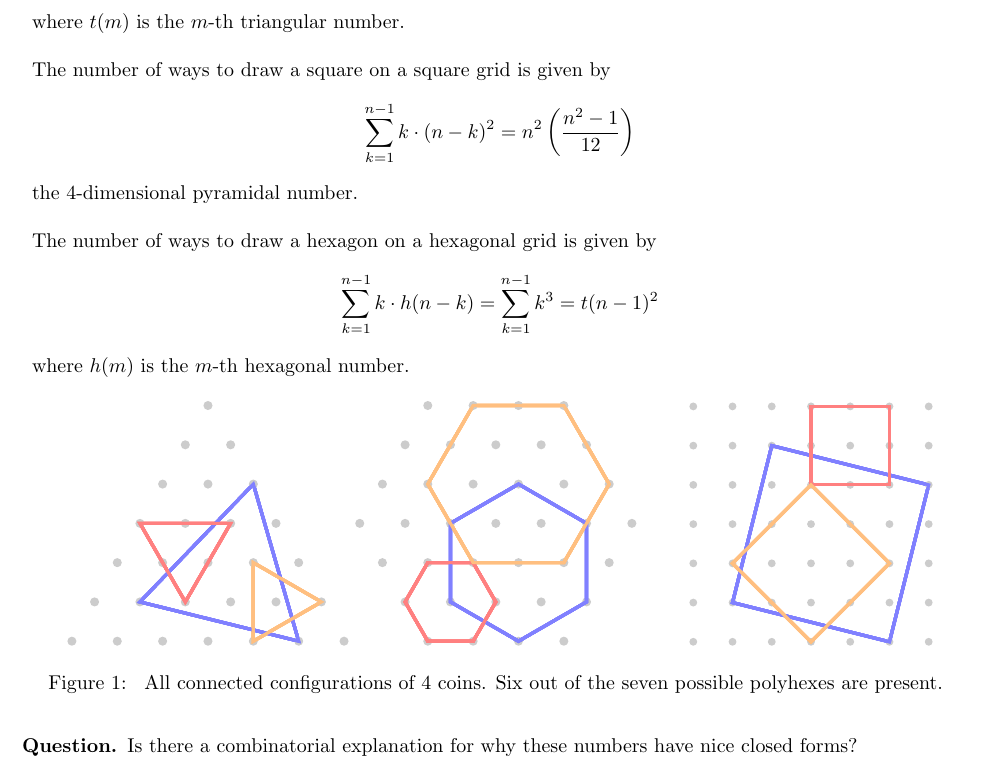
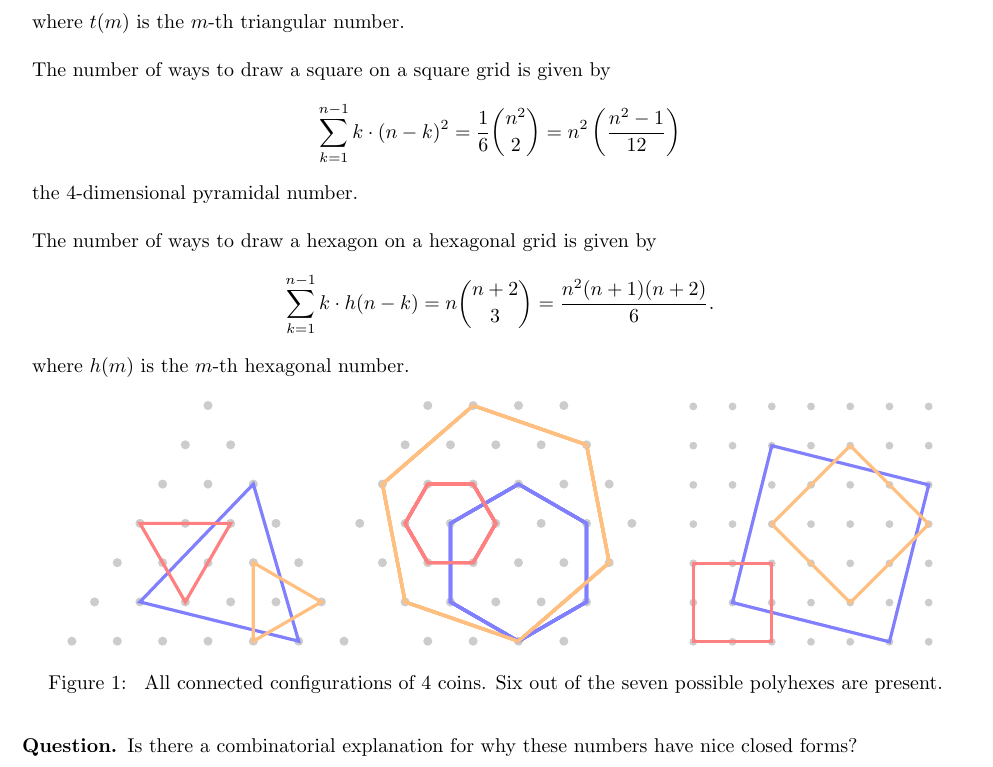
Before and after one commit to peterkagey/OpenishProblems, a LaTeX document (v2/066_problem.tex): part of the page, cut so that both start at the same text. Compiled offline with pdfLaTeX.

Commit message:
Problem 66: change example.

```diff
--- a/v2/066_problem.tex
+++ b/v2/066_problem.tex
@@ -8,11 +8,16 @@ The number of ways to draw a triangle on a triangular grid is given by \[
 \] where $t(m)$ is the $m$-th triangular number.
 \\~\\
 The number of ways to draw a square on a square grid is given by \[
-  \sum_{k=1}^{n-1} k\cdot (n-k)^2 = n^2\left(\frac{n^2 - 1}{12}\right)
+  \sum_{k=1}^{n-1} k\cdot (n-k)^2
+  = \frac 16 \binom{n^2}{2}
+  = n^2\left(\frac{n^2 - 1}{12}\right)
 \] the 4-dimensional pyramidal number.
 \\~\\
 The number of ways to draw a hexagon on a hexagonal grid is given by \[
-  \sum_{k=1}^{n-1} k\cdot h(n-k) = \sum_{k=1}^{n-1} k^3 = t(n-1)^2
+  \sum_{k=1}^{n-1} k\cdot h(n-k)
+  = n\binom {n+2}3
+  = \frac{n^2(n+1)(n+2)}{6}.
+  % = \sum_{k=1}^{n-1} k^3 = t(n-1)^2
 \] where $h(m)$ is the $m$-th hexagonal number.
 \begin{figure}[ht!]
   \centering
@@ -22,10 +27,10 @@ The number of ways to draw a hexagon on a hexagonal grid is given by \[
       \foreach \y in {1,...,\x} {
         \fill[gray!40] ({\x - \y/2}, {sqrt(3)/2 * \y}) circle (0.1);
       }
-      \draw[ultra thick, blue!50] (2, {sqrt(3)})--(4.5, {5/2*sqrt(3)})--(5.5, {sqrt(3)/2})--cycle;
-      \draw[ultra thick, red!50] (3, {sqrt(3)})--(4, {4/2*sqrt(3)})--(2, {4/2*sqrt(3)})--cycle;
-      \draw[ultra thick, orange!50] (4.5, {sqrt(3)/2})--(4.5, {3/2*sqrt(3)})--(6, {sqrt(3)})--cycle;
     }
+    \draw[ultra thick, blue!50] (2, {sqrt(3)})--(4.5, {5/2*sqrt(3)})--(5.5, {sqrt(3)/2})--cycle;
+    \draw[ultra thick, red!50] (3, {sqrt(3)})--(4, {4/2*sqrt(3)})--(2, {4/2*sqrt(3)})--cycle;
+    \draw[ultra thick, orange!50] (4.5, {sqrt(3)/2})--(4.5, {3/2*sqrt(3)})--(6, {sqrt(3)})--cycle;
   \end{tikzpicture}
   % Hexagon
   \begin{tikzpicture}[scale=0.8]
@@ -34,8 +39,9 @@ The number of ways to draw a hexagon on a hexagonal grid is given by \[
         \fill[gray!40] ({\x - \y/2 + \k}, {sqrt(3)/2 * \y}) circle (0.1);
       }
       \draw[ultra thick, blue!50] (2.5, {sqrt(3)/2 * 1})--(1, {sqrt(3)/2 * 2})--(1, {sqrt(3)/2 * 4})--(2.5, {sqrt(3)/2 * 5})--(4, {sqrt(3)/2 * 4})--(4, {sqrt(3)/2 * 2})--cycle;
-      \draw[ultra thick, red!50] (0.5, {sqrt(3)/2 * 1})--(0, {sqrt(3)/2 * 2})--(0.5, {sqrt(3)/2 * 3})--(1.5, {sqrt(3)/2 * 3})--(2, {sqrt(3)/2 * 2})--(1.5, {sqrt(3)/2 * 1})--cycle;
-      \draw[ultra thick, orange!50] (1.5, {sqrt(3)/2 * 7})--(3.5, {sqrt(3)/2 * 7})--(4.5, {sqrt(3)/2 * 5})--(3.5, {sqrt(3)/2 * 3})--(1.5, {sqrt(3)/2 * 3})--(0.5, {sqrt(3)/2 * 5})--cycle;
+      \draw[ultra thick, red!50] (0.5, {sqrt(3)/2 * 3})--(0, {sqrt(3)/2 * 4})--(0.5, {sqrt(3)/2 * 5})--(1.5, {sqrt(3)/2 * 5})--(2, {sqrt(3)/2 * 4})--(1.5, {sqrt(3)/2 * 3})--cycle;
+      % \draw[ultra thick, orange!50] (1.5, {sqrt(3)/2 * 7})--(3.5, {sqrt(3)/2 * 7})--(4.5, {sqrt(3)/2 * 5})--(3.5, {sqrt(3)/2 * 3})--(1.5, {sqrt(3)/2 * 3})--(0.5, {sqrt(3)/2 * 5})--cycle;
+      \draw[ultra thick, orange!50] (1.5, {sqrt(3)/2 * 7})--(4, {sqrt(3)/2 * 6})--(4.5, {sqrt(3)/2 * 3})--(2.5, {sqrt(3)/2 * 1})--(0, {sqrt(3)/2 * 2})--(-0.5, {sqrt(3)/2 * 5})--cycle;
     }
   \end{tikzpicture}
   \hspace{0.7cm}
@@ -45,11 +51,10 @@ The number of ways to draw a hexagon on a hexagonal grid is given by \[
       \foreach \y in {1,...,7} {
         \fill[gray!40] (\x, \y) circle (0.1);
       }
-
-      \draw[ultra thick, blue!50] (6,1)--(7,5)--(3,6)--(2,2)--cycle;
-      \draw[ultra thick, red!50] (4,5)--(6,5)--(6,7)--(4,7)--cycle;
-      \draw[ultra thick, orange!50] (2,3)--(4,5)--(6,3)--(4,1)--cycle;
     }
+    \draw[ultra thick, blue!50] (6,1)--(7,5)--(3,6)--(2,2)--cycle;
+    \draw[ultra thick, red!50] (1,1)--(3,1)--(3,3)--(1,3)--cycle;
+    \draw[ultra thick, orange!50] (3,4)--(5,6)--(7,4)--(5,2)--cycle;
   \end{tikzpicture}
   \caption{
     All connected configurations of $4$ coins. Six out of the seven possible
```
Also changed, not shown: v2/066_problem.pdf.
